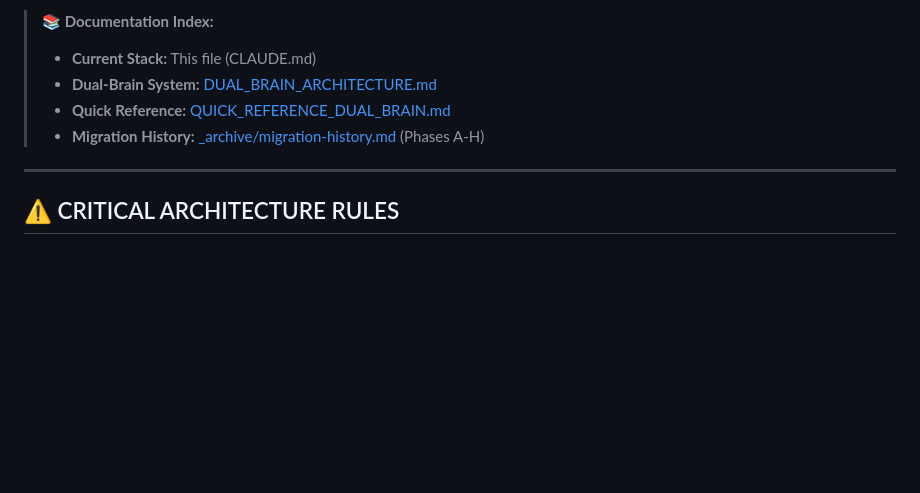
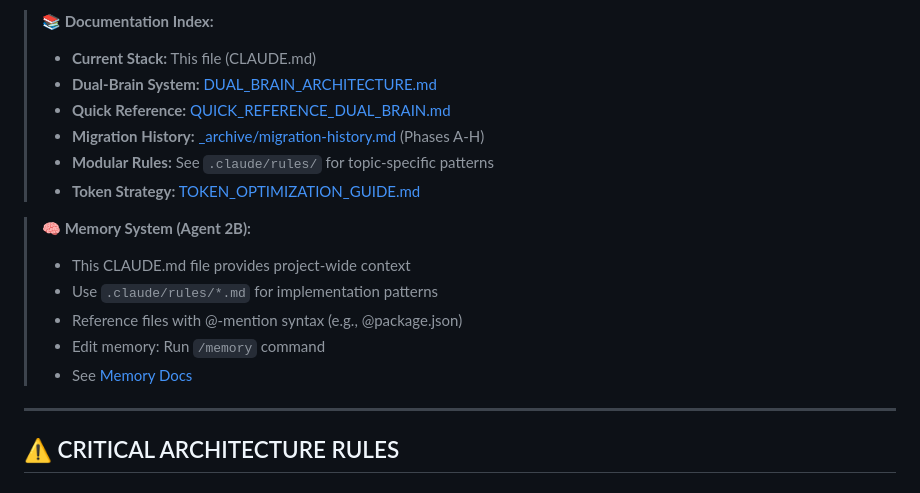
Before and after one commit to supmanu/beef-im, a Markdown page: Claude.md, the part around one of its changes. Drawn GitHub-style; blank space fills up the shorter version.

```diff
--- a/Claude.md
+++ b/Claude.md
@@ -11,6 +11,15 @@
 > - **Dual-Brain System:** [DUAL_BRAIN_ARCHITECTURE.md](DUAL_BRAIN_ARCHITECTURE.md)
 > - **Quick Reference:** [QUICK_REFERENCE_DUAL_BRAIN.md](QUICK_REFERENCE_DUAL_BRAIN.md)
 > - **Migration History:** [_archive/migration-history.md](_archive/migration-history.md) (Phases A-H)
+> - **Modular Rules:** See `.claude/rules/` for topic-specific patterns
+> - **Token Strategy:** [TOKEN_OPTIMIZATION_GUIDE.md](TOKEN_OPTIMIZATION_GUIDE.md)
+
+> **🧠 Memory System (Agent 2B):**
+> - This CLAUDE.md file provides project-wide context
+> - Use `.claude/rules/*.md` for implementation patterns
+> - Reference files with @-mention syntax (e.g., @package.json)
+> - Edit memory: Run `/memory` command
+> - See [Memory Docs](https://code.claude.com/docs/en/memory)
 
 ---
 
```
Also changed, not shown: other parts of Claude.md (+1 -1 lines), TOKEN_OPTIMIZATION_GUIDE.md (added, +126 -0 lines).
